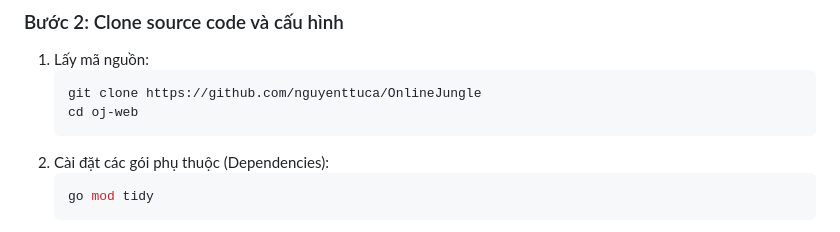
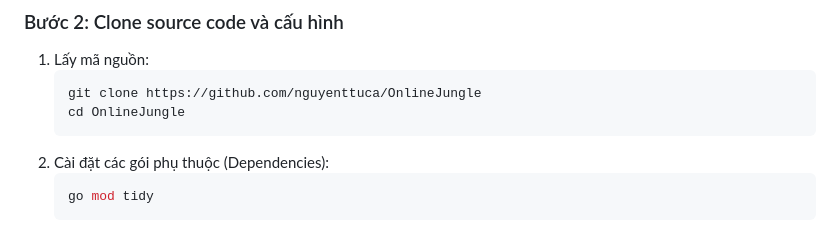
Before and after one commit to nguyenttuca/OnlineJungle, a Markdown page: DEPLOYMENT.md, the part around the change. GitHub-like rendering.

````diff
--- a/DEPLOYMENT.md
+++ b/DEPLOYMENT.md
@@ -60,7 +60,7 @@ Hệ thống được thiết kế theo mô hình Client-Server kết hợp Work
 1. Lấy mã nguồn:
    ```bash
    git clone https://github.com/nguyenttuca/OnlineJungle
-   cd oj-web
+   cd OnlineJungle
    ```
 2. Cài đặt các gói phụ thuộc (Dependencies):
    ```bash
````
